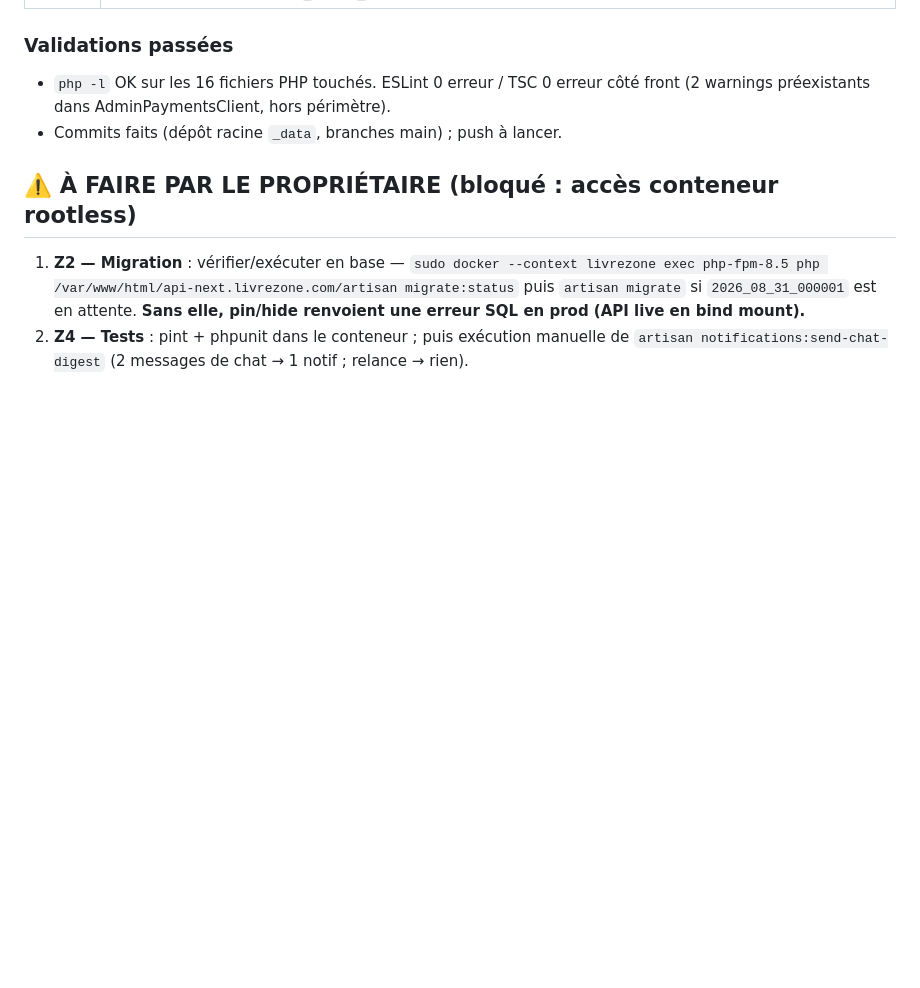
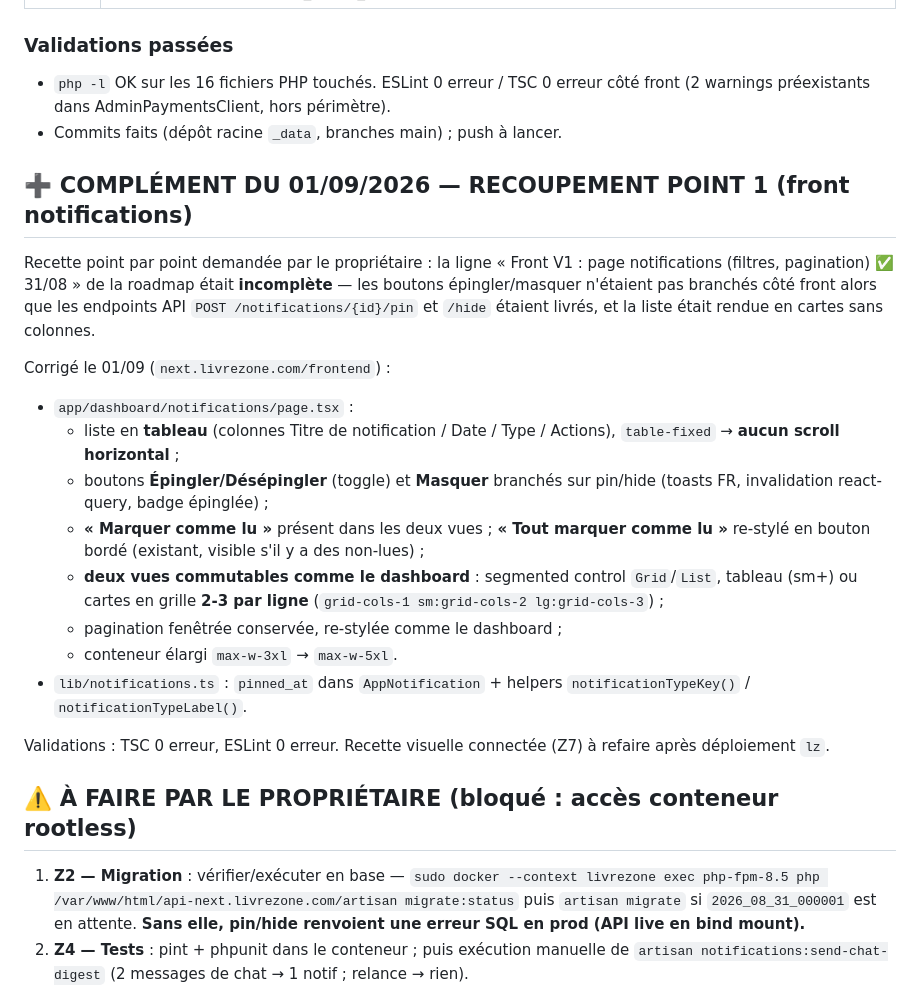
Before and after one commit to livrezone-ops/livrezone-next-monorepo, a Markdown page: api-next.livrezone.com/.agents/AUDIT-2026-08-31.md, the part around the change. GitHub-like rendering; blank space fills up the shorter version.

```diff
--- a/api-next.livrezone.com/.agents/AUDIT-2026-08-31.md
+++ b/api-next.livrezone.com/.agents/AUDIT-2026-08-31.md
@@ -28,6 +28,35 @@ Références : `.agents/AUDIT-2026-08-30.md` (base), `.agents/PROMPT-SESSION-NOT
   (2 warnings préexistants dans AdminPaymentsClient, hors périmètre).
 - Commits faits (dépôt racine `_data`, branches main) ; push à lancer.
 
+## ➕ COMPLÉMENT DU 01/09/2026 — RECOUPEMENT POINT 1 (front notifications)
+
+Recette point par point demandée par le propriétaire : la ligne « Front V1 :
+page notifications (filtres, pagination) ✅ 31/08 » de la roadmap était
+**incomplète** — les boutons épingler/masquer n'étaient pas branchés côté front
+alors que les endpoints API `POST /notifications/{id}/pin` et `/hide` étaient
+livrés, et la liste était rendue en cartes sans colonnes.
+
+Corrigé le 01/09 (`next.livrezone.com/frontend`) :
+
+- `app/dashboard/notifications/page.tsx` :
+  - liste en **tableau** (colonnes Titre de notification / Date / Type /
+    Actions), `table-fixed` → **aucun scroll horizontal** ;
+  - boutons **Épingler/Désépingler** (toggle) et **Masquer** branchés sur
+    pin/hide (toasts FR, invalidation react-query, badge épinglée) ;
+  - **« Marquer comme lu »** présent dans les deux vues ; **« Tout marquer
+    comme lu »** re-stylé en bouton bordé (existant, visible s'il y a des
+    non-lues) ;
+  - **deux vues commutables comme le dashboard** : segmented control
+    `Grid`/`List`, tableau (sm+) ou cartes en grille **2-3 par ligne**
+    (`grid-cols-1 sm:grid-cols-2 lg:grid-cols-3`) ;
+  - pagination fenêtrée conservée, re-stylée comme le dashboard ;
+  - conteneur élargi `max-w-3xl` → `max-w-5xl`.
+- `lib/notifications.ts` : `pinned_at` dans `AppNotification` + helpers
+  `notificationTypeKey()` / `notificationTypeLabel()`.
+
+Validations : TSC 0 erreur, ESLint 0 erreur. Recette visuelle connectée (Z7)
+à refaire après déploiement `lz`.
+
 ## ⚠️ À FAIRE PAR LE PROPRIÉTAIRE (bloqué : accès conteneur rootless)
 
 1. **Z2 — Migration** : vérifier/exécuter en base — `sudo docker --context livrezone exec
```
Also changed, not shown: api-next.livrezone.com/.agents/ROADMAP-NOTIFICATIONS-V2.md (+23 -0 lines).
